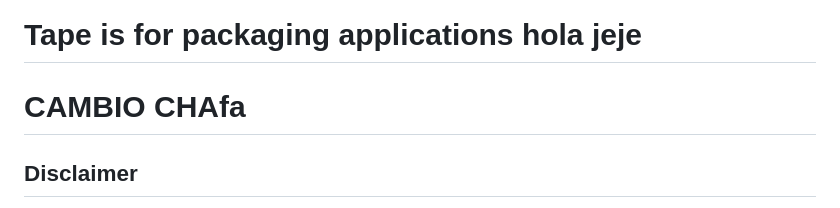
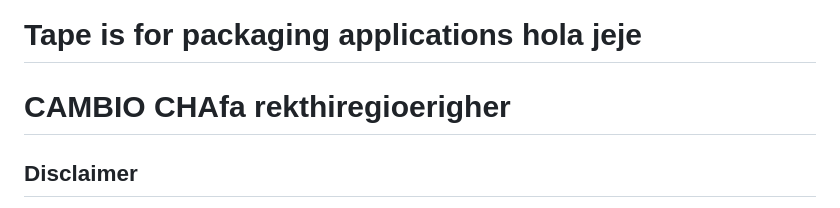
Before and after one commit to Ackermaneduar/labsss, a Markdown page: README.md, the part around the change. GitHub-like rendering.

```diff
--- a/README.md
+++ b/README.md
@@ -1,5 +1,5 @@
 # Tape is for packaging applications hola jeje
-# CAMBIO CHAfa
+# CAMBIO CHAfa rekthiregioerigher
 ## Disclaimer
 JEJEJEJ
 This project is an archived experiment that was done as part of Docker Labs and is no longer worked on.
```
